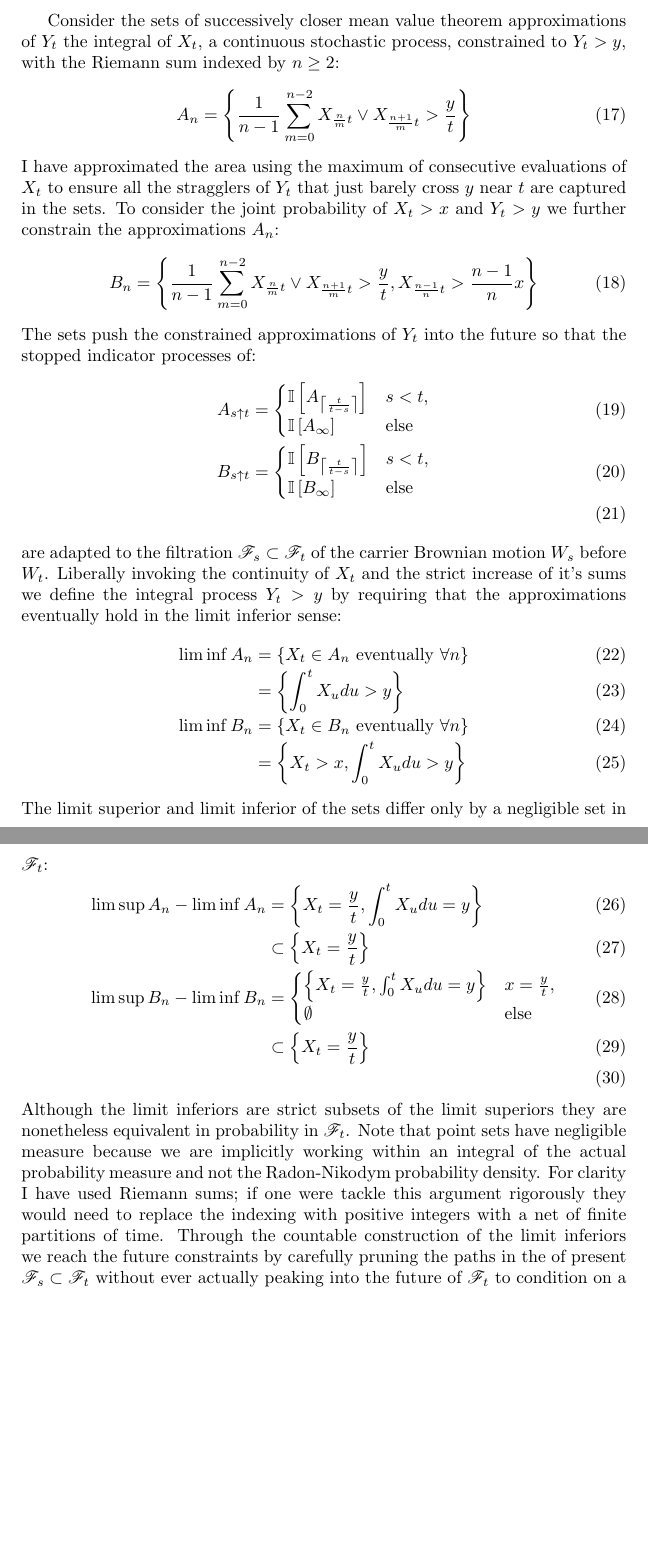
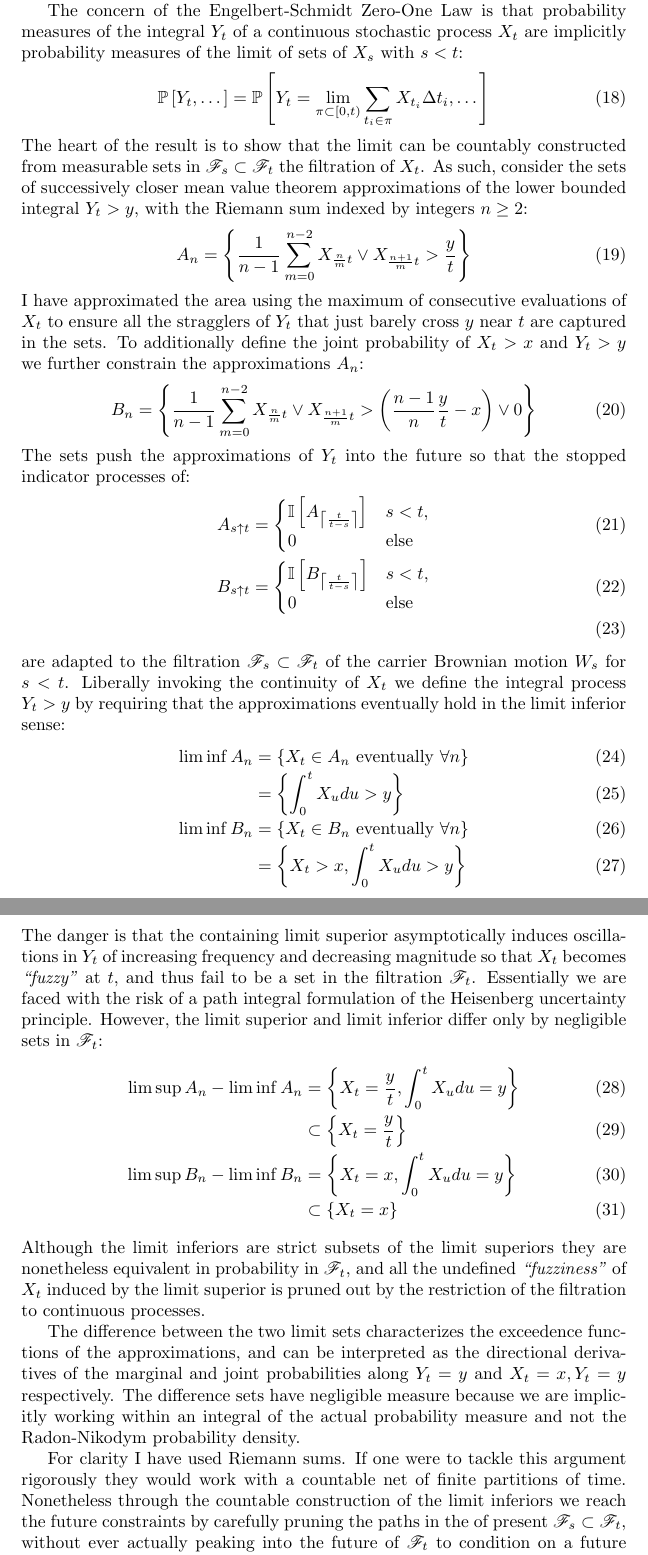
Before and after one commit to aaronsheldon/vonFoersterHazards, a LaTeX paper (docs/GompertzProcesses.tex): two parts of pages 5 and 6 of 13, joined at a grey line, cut at the place of the change, the shorter picture padded with empty space. Compiled offline with pdfLaTeX.

Commit message:
Patching up Engelbert-Schmidt #4
ToDo:
- Fix Fokker-Planck marginalization
- Fix stopping time covariance
- Fix hazard rate differential
- add differential for conditional expectation

```diff
--- a/docs/GompertzProcesses.tex
+++ b/docs/GompertzProcesses.tex
@@ -230,42 +239,59 @@
   $\mathscr{F}_t$ measurable sets, from elementary first principles.
 
-  Consider the sets of successively closer mean value theorem approximations of $Y_t$ the
-  integral of $X_t$, a continuous stochastic process, constrained to $Y_t>y$, with the
-  Riemann sum indexed by $n \ge 2$:
+  The concern of the Engelbert-Schmidt Zero-One Law is that probability measures of the
+  integral $Y_t$ of a continuous stochastic process $X_t$ are implicitly probability
+  measures of the limit of sets of $X_s$ with $s<t$:
+  \begin{IEEEeqnarray}{rCl}
+    \operatorname{\mathbb{P}}\left[ Y_t, \dots \right]
+    & = &
+    \operatorname{\mathbb{P}}\left[ Y_t = \lim_{\pi \subset \left[0,t\right)} \sum_{t_i \in \pi} X_{t_i} \Delta t_i, \dots \right]
+  \end{IEEEeqnarray}
+  The heart of the result is to show that the limit can be countably constructed from
+  measurable sets in $\mathscr{F}_s \subset \mathscr{F}_t$ the filtration of $X_t$. As such,
+  consider the sets of successively closer mean value theorem approximations of the lower
+  bounded integral $Y_t>y$, with the Riemann sum indexed by integers $n \ge 2$:
   \begin{IEEEeqnarray}{rCl}
     A_n
     & = &
-    \left\lbrace \frac{1}{n-1} \sum_{m=0}^{n-2} X_{\frac{n}{m}t} \vee X_{\frac{n+1}{m}t} > \frac{y}{t} \right\rbrace
+    \left\lbrace
+      \frac{1}{n-1}
+      \sum_{m=0}^{n-2} X_{\frac{n}{m}t} \vee X_{\frac{n+1}{m}t}
+      > \frac{y}{t}
+    \right\rbrace
   \end{IEEEeqnarray}
   I have approximated the area using the maximum of consecutive evaluations of $X_t$ to
   ensure all the stragglers of $Y_t$ that just barely cross $y$ near $t$ are captured in the
-  sets. To consider the joint probability of $X_t > x$ and $Y_t > y$ we further constrain
-  the approximations $A_n$:
+  sets. To additionally define the joint probability of $X_t > x$ and $Y_t > y$ we further
+  constrain the approximations $A_n$:
   \begin{IEEEeqnarray}{rCl}
     B_n
     & = &
-    \left\lbrace \frac{1}{n-1} \sum_{m=0}^{n-2} X_{\frac{n}{m}t} \vee X_{\frac{n+1}{m}t} > \frac{y}{t}, X_{\frac{n-1}{n}t} > \frac{n-1}{n}x \right\rbrace
+    \left\lbrace
+      \frac{1}{n-1}
+      \sum_{m=0}^{n-2} X_{\frac{n}{m}t} \vee X_{\frac{n+1}{m}t}
+      > \left(\frac{n-1}{n}\frac{y}{t} - x\right) \vee 0
+    \right\rbrace
   \end{IEEEeqnarray}
-  The sets push the constrained approximations of $Y_t$ into the future so that the stopped
-  indicator processes of:
+  The sets push the approximations of $Y_t$ into the future so that the stopped indicator
+  processes of:
   \begin{IEEEeqnarray}{rCl}
     A_{s \uparrow t}
     & = &
     \begin{cases}
       \operatorname{\mathbb{I}}\left[A_{\left\lceil \frac{t}{t-s} \right\rceil}\right] & s < t,\\
-      \operatorname{\mathbb{I}}\left[A_\infty \right] & \text{else}
+      0 & \text{else}
     \end{cases}\\
     B_{s \uparrow t}
     & = &
     \begin{cases}
       \operatorname{\mathbb{I}}\left[B_{\left\lceil \frac{t}{t-s} \right\rceil}\right] & s < t,\\
-      \operatorname{\mathbb{I}}\left[B_\infty \right] & \text{else}
+      0 & \text{else}
     \end{cases}\\
   \end{IEEEeqnarray}
   are adapted to the filtration $\mathscr{F}_s \subset \mathscr{F}_t$ of the carrier
-  Brownian motion $W_s$ before $W_t$. Liberally invoking the continuity of $X_t$ and the
-  strict increase of it's sums we define the integral process $Y_t>y$ by requiring that the
-  approximations eventually hold in the limit inferior sense:
+  Brownian motion $W_s$ for $s<t$. Liberally invoking the continuity of $X_t$ we define
+  the integral process $Y_t>y$ by requiring that the approximations eventually hold in the
+  limit inferior sense:
   \begin{IEEEeqnarray}{rCl}
     \liminf A_n
     & = &
@@ -278,8 +304,12 @@
     & = &
     \left\lbrace X_t > x, \int_0^t X_u du > y \right\rbrace
   \end{IEEEeqnarray}
-  The limit superior and limit inferior of the sets differ only by a negligible set in
-  $\mathscr{F}_t$:
+  The danger is that the containing limit superior asymptotically induces oscillations in
+  $Y_t$ of increasing frequency and decreasing magnitude so that $X_t$ becomes
+  \emph{``fuzzy''} at $t$, and thus fail to be a set in the filtration $\mathscr{F}_t$.
+  Essentially we are faced with the risk of a path integral formulation of the Heisenberg
+  uncertainty principle. However, the limit superior and limit inferior differ only by
+  negligible sets in $\mathscr{F}_t$:
   \begin{IEEEeqnarray}{rCl}
     \limsup A_n - \liminf A_n
     & = &
@@ -288,25 +318,28 @@
     \left\lbrace X_t = \frac{y}{t} \right\rbrace\\
     \limsup B_n - \liminf B_n
     & = &
-    \begin{cases}
-      \left\lbrace X_t = \frac{y}{t}, \int_0^t X_u du = y \right\rbrace & x = \frac{y}{t},\\
-      \emptyset & \text{else}
-    \end{cases}\\
+    \left\lbrace X_t = x, \int_0^t X_u du = y \right\rbrace\\
     & \subset &
-    \left\lbrace X_t = \frac{y}{t} \right\rbrace\\
+    \left\lbrace X_t = x \right\rbrace
   \end{IEEEeqnarray}
   Although the limit inferiors are strict subsets of the limit superiors they are
-  nonetheless equivalent in probability in $\mathscr{F}_t$. Note that point sets have
-  negligible measure because we are implicitly working within an integral of the actual
-  probability measure and not the Radon-Nikodym probability density. For clarity I have used
-  Riemann sums; if one were tackle this argument rigorously they would need to replace the
-  indexing with positive integers with a net of finite partitions of time. Through
-  the countable construction of the limit inferiors we reach the future constraints by
-  carefully pruning the paths in the of present $\mathscr{F}_s \subset \mathscr{F}_t$
-  without ever actually peaking into the future of $\mathscr{F}_t$ to condition on a
-  future event. Thus the marginal probability $\operatorname{\mathbb{P}}\left[Y_t \right]$
-  and joint probability $\operatorname{\mathbb{P}}\left[ X_t , Y_t \right]$ exist and are
-  finite.
+  nonetheless equivalent in probability in $\mathscr{F}_t$, and all the undefined
+  \emph{``fuzziness''} of $X_t$ induced by the limit superior is pruned out by the
+  restriction of the filtration to continuous processes.
+
+  The difference between the two limit sets characterizes the exceedence functions of the
+  approximations, and can be interpreted as the directional derivatives of the marginal and
+  joint probabilities along $Y_t=y$ and $X_t=x, Y_t=y$ respectively. The difference sets
+  have negligible measure because we are implicitly working within an integral of the actual
+  probability measure and not the Radon-Nikodym probability density.
+
+  For clarity I have used Riemann sums. If one were to tackle this argument rigorously they
+  would work with a countable net of finite partitions of time. Nonetheless through the
+  countable construction of the limit inferiors we reach the future constraints by carefully
+  pruning the paths in the of present $\mathscr{F}_s \subset \mathscr{F}_t$, without ever
+  actually peaking into the future of $\mathscr{F}_t$ to condition on a future event. Thus
+  the marginal probability $\operatorname{\mathbb{P}}\left[Y_t \right]$ and joint
+  probability $\operatorname{\mathbb{P}}\left[ X_t , Y_t \right]$ exist and are finite.
 
   \section{Identities}
   Returning from our digression, even with the factorization observation we are still in
```
Also changed, not shown: docs/GompertzProcesses.bib (+14 -0 lines), docs/GompertzProcesses.pdf, docs/GompertzProcesses.tex (47 more changed lines).
